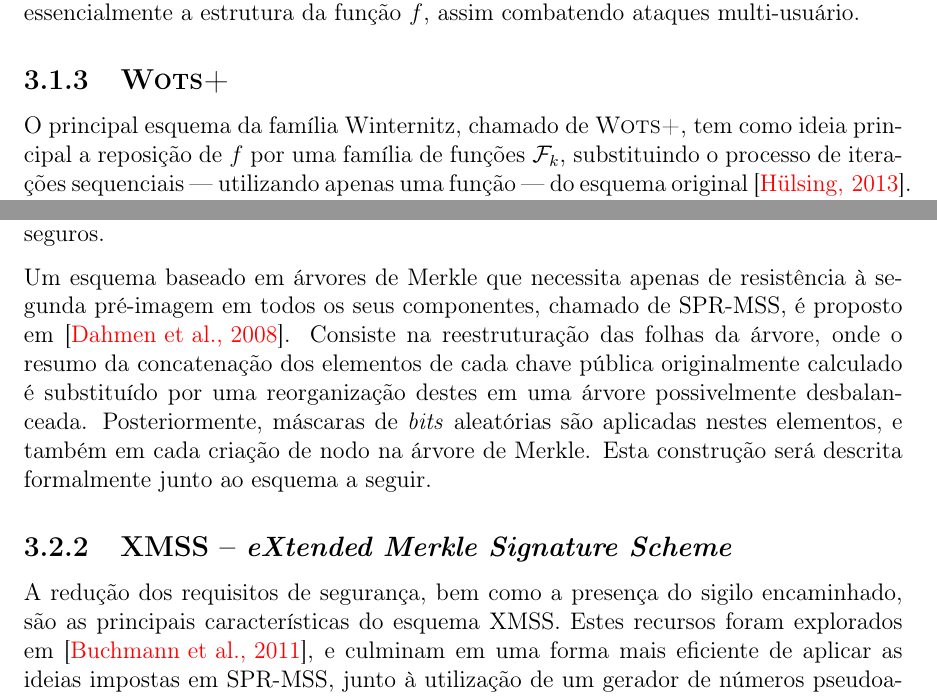
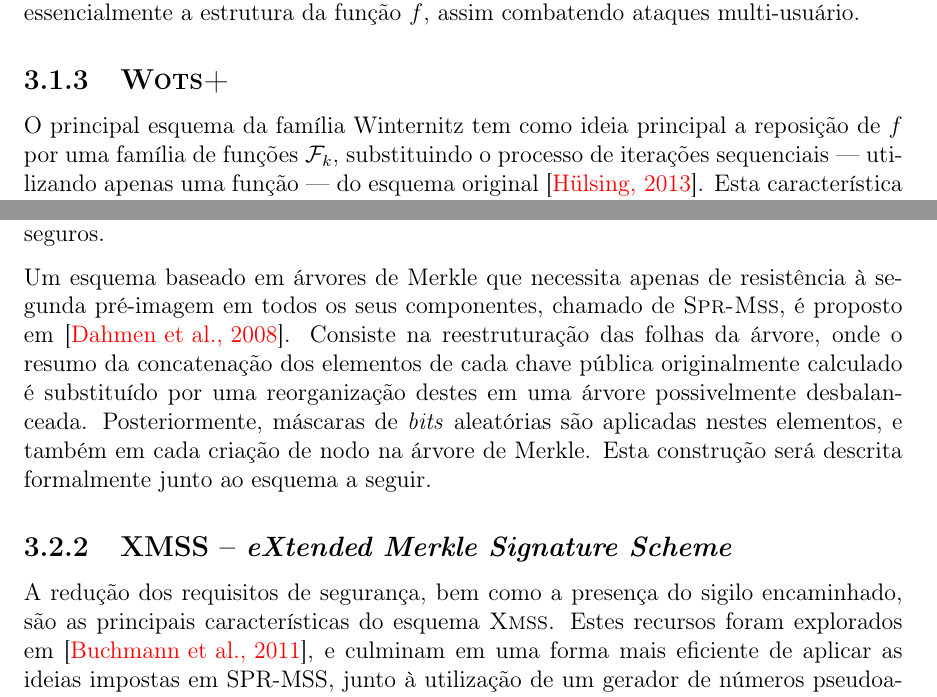
Before and after one commit to zambonin/bsc, a LaTeX document (bsc.tex): two parts of pages 24 and 30 of 43, joined at a grey line, cut so that both start at the same text. Compiled offline with pdfLaTeX.

Commit message:
sharelatex: update bsc.tex from r32777 to r32784

```diff
--- a/bsc.tex
+++ b/bsc.tex
@@ -1069,13 +1069,12 @@ ataques multi-usuário.
 
 \subsection{\wotsplus{}}
 
-O principal esquema da família Winternitz, chamado de
-\textsc{Wots+}, tem como ideia principal a
+O principal esquema da família Winternitz tem como ideia principal a
 reposição de $f$ por uma família de funções $\mathcal{F}_k$, substituindo o
 processo de iterações sequenciais --- utilizando apenas uma função --- do
-esquema original~\cite{Hlsing2013}. Esta característica também permite uma prova de segurança
-mais simples, mas não menos poderosa, que desconsidera a necessidade da
-resistência à colisões de $f$ e $\hh{}$.
+esquema original~\cite{Hlsing2013}. Esta característica também permite uma
+prova de segurança mais simples, mas não menos poderosa, que desconsidera a
+necessidade da resistência à colisões de $f$ e $\hh{}$.
 
 Defina os parâmetros $m, w$ e a partir destes, $t_1, t_2 \text{ e } t$, bem
 como a função de resumo criptográfico $\fhash{m}$ de maneira análoga ao esquema
@@ -1481,11 +1480,11 @@ Note que uma árvore de altura razoável para utilização em aplicações prát
 
 Finalmente, observa-se que a função $\hh{}$ utilizada neste esquema tem a restrição implícita de ser resistente à colisões, notoriamente o requisito de segurança mais explorado no contexto de criptoanálise aplicada sobre funções de resumo criptográfico (e.g. colisões encontradas em várias funções baseadas na estrutura Merkle-D\aa{}mgard). Assim, é razoável construir esquemas com menos requisitos, tornando-os naturalmente mais seguros.
 
-Um esquema baseado em árvores de Merkle que necessita apenas de resistência à segunda pré-imagem em todos os seus componentes, chamado de SPR-MSS, é proposto em~\cite{Dahmen:2008:DSO:1473109.1473117}. Consiste na reestruturação das folhas da árvore, onde o resumo da concatenação dos elementos de cada chave pública originalmente calculado é substituído por uma reorganização destes em uma árvore possivelmente desbalanceada. Posteriormente, máscaras de \emph{bits} aleatórias são aplicadas nestes elementos, e também em cada criação de nodo na árvore de Merkle. Esta construção será descrita formalmente junto ao esquema a seguir.
+Um esquema baseado em árvores de Merkle que necessita apenas de resistência à segunda pré-imagem em todos os seus componentes, chamado de \sprmss{}, é proposto em~\cite{Dahmen:2008:DSO:1473109.1473117}. Consiste na reestruturação das folhas da árvore, onde o resumo da concatenação dos elementos de cada chave pública originalmente calculado é substituído por uma reorganização destes em uma árvore possivelmente desbalanceada. Posteriormente, máscaras de \emph{bits} aleatórias são aplicadas nestes elementos, e também em cada criação de nodo na árvore de Merkle. Esta construção será descrita formalmente junto ao esquema a seguir.
 
 \subsection{XMSS -- \emph{eXtended Merkle Signature Scheme}}
 
-A redução dos requisitos de segurança, bem como a presença do sigilo encaminhado, são as principais características do esquema XMSS. Estes recursos foram explorados em~\cite{Buchmann:2011:XPF:2184003.2184011}, e culminam em uma forma mais eficiente de aplicar as ideias impostas em SPR-MSS, junto à utilização de um gerador de números pseudoaleatórios de funcionamento particular. De forma complementar, requisitos de armazenamento de assinaturas são diminuídos através do uso de algoritmos de travessia.
+A redução dos requisitos de segurança, bem como a presença do sigilo encaminhado, são as principais características do esquema \xmss{}. Estes recursos foram explorados em~\cite{Buchmann:2011:XPF:2184003.2184011}, e culminam em uma forma mais eficiente de aplicar as ideias impostas em SPR-MSS, junto à utilização de um gerador de números pseudoaleatórios de funcionamento particular. De forma complementar, requisitos de armazenamento de assinaturas são diminuídos através do uso de algoritmos de travessia.
 
 A descrição original deste esquema utiliza instâncias de um esquema de assinatura única baseado em Winternitz chamado de WOTS-PRF, criado com o intuito de possuir requisitos de segurança mínimos a fim de manter a necessidade de uma função de resumo apenas resistente à segunda pré-imagem. Entretanto, de acordo com~\cite{LafrancePhilip2017}, a prova de segurança para este esquema apresenta erros. Portanto, a descrição a seguir tomará o esquema de assinatura única utilizado como o \textsc{Wots+}, cuja prova de segurança não contém erros conhecidos.
 
```
